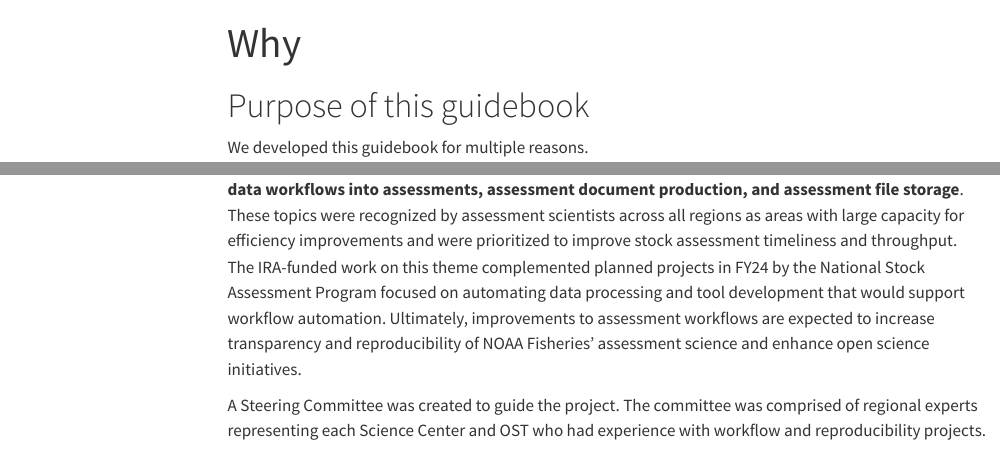
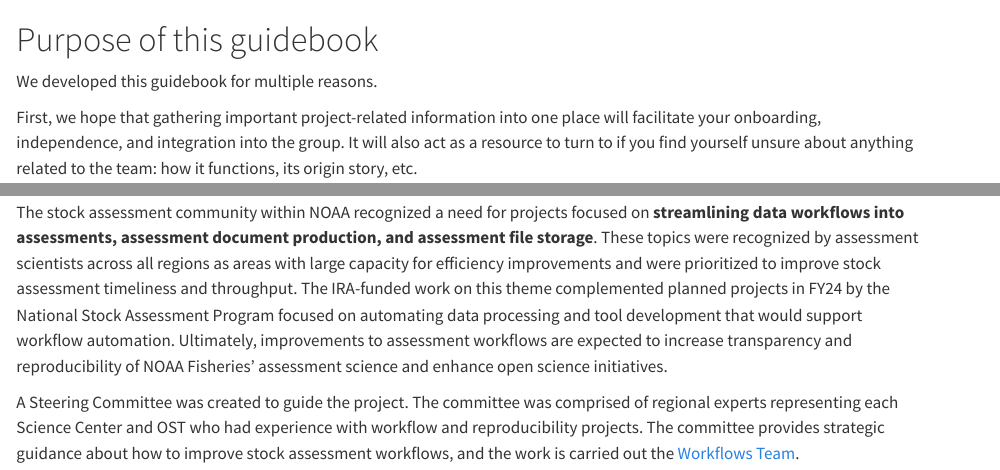
Before and after one commit to nmfs-ost/workflows-guidebook, a Quarto document (content/why.qmd): the page in a window 1100 px wide, from its top, and a second part further down, joined at a grey line. Rendered offline with R 4.5, knitr and Pandoc in place of Quarto, with nearby package versions; menus at the side of the page are left out.

Commit message:
Remove extra titles from pages with other titles/headers

```diff
--- a/content/why.qmd
+++ b/content/why.qmd
@@ -1,7 +1,3 @@
----
-title: "Why"
----
-
 # Purpose of this guidebook
 
 We developed this guidebook for multiple reasons.
@@ -32,4 +28,4 @@ To accomplish those high-level goals, we are focused on achieving the following
 
 The stock assessment community within NOAA recognized a need for projects focused on **streamlining data workflows into assessments, assessment document production, and assessment file storage**. These topics were recognized by assessment scientists across all regions as areas with large capacity for efficiency improvements and were prioritized to improve stock assessment timeliness and throughput. The IRA-funded work on this theme complemented planned projects in FY24 by the National Stock Assessment Program focused on automating data processing and tool development that would support workflow automation. Ultimately, improvements to assessment workflows are expected to increase transparency and reproducibility of NOAA Fisheries' assessment science and enhance open science initiatives.
 
-A Steering Committee was created to guide the project. The committee was comprised of regional experts representing each Science Center and OST who had experience with workflow and reproducibility projects.
+A Steering Committee was created to guide the project. The committee was comprised of regional experts representing each Science Center and OST who had experience with workflow and reproducibility projects. The committee provides strategic guidance about how to improve stock assessment workflows, and the work is carried out the [Workflows Team](team/who.qmd).
```
Also changed, not shown: content/acknowledgements.qmd (+1 -3 lines), content/contributing.qmd (+0 -4 lines).
